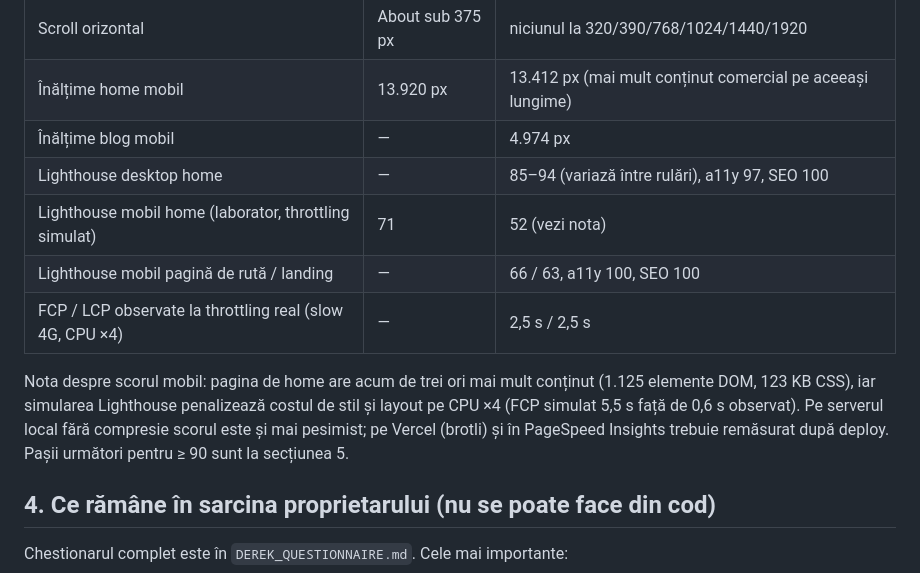
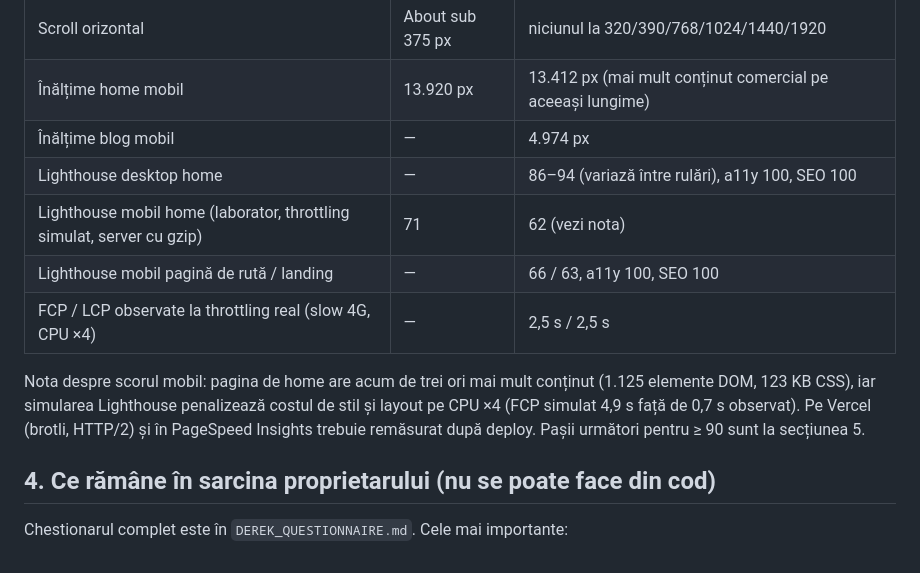
Before and after one commit to RaduscaWP/DerekMonti, a Markdown page: qa/2026-10-23-audit-report.md, the part around the change. GitHub-like rendering.

Commit message:
Update audit report with the gzip-served Lighthouse numbers
Co-Authored-By: Claude Fable 5.1 <noreply@anthropic.com>

```diff
--- a/qa/2026-10-23-audit-report.md
+++ b/qa/2026-10-23-audit-report.md
@@ -62,12 +62,12 @@ Hero cu video de cabină (doar pe desktop; pe mobil rămâne posterul), portret,
 | Scroll orizontal | About sub 375 px | niciunul la 320/390/768/1024/1440/1920 |
 | Înălțime home mobil | 13.920 px | 13.412 px (mai mult conținut comercial pe aceeași lungime) |
 | Înălțime blog mobil | — | 4.974 px |
-| Lighthouse desktop home | — | 85–94 (variază între rulări), a11y 97, SEO 100 |
-| Lighthouse mobil home (laborator, throttling simulat) | 71 | 52 (vezi nota) |
+| Lighthouse desktop home | — | 86–94 (variază între rulări), a11y 100, SEO 100 |
+| Lighthouse mobil home (laborator, throttling simulat, server cu gzip) | 71 | 62 (vezi nota) |
 | Lighthouse mobil pagină de rută / landing | — | 66 / 63, a11y 100, SEO 100 |
 | FCP / LCP observate la throttling real (slow 4G, CPU ×4) | — | 2,5 s / 2,5 s |
 
-Nota despre scorul mobil: pagina de home are acum de trei ori mai mult conținut (1.125 elemente DOM, 123 KB CSS), iar simularea Lighthouse penalizează costul de stil și layout pe CPU ×4 (FCP simulat 5,5 s față de 0,6 s observat). Pe serverul local fără compresie scorul este și mai pesimist; pe Vercel (brotli) și în PageSpeed Insights trebuie remăsurat după deploy. Pașii următori pentru ≥ 90 sunt la secțiunea 5.
+Nota despre scorul mobil: pagina de home are acum de trei ori mai mult conținut (1.125 elemente DOM, 123 KB CSS), iar simularea Lighthouse penalizează costul de stil și layout pe CPU ×4 (FCP simulat 4,9 s față de 0,7 s observat). Pe Vercel (brotli, HTTP/2) și în PageSpeed Insights trebuie remăsurat după deploy. Pașii următori pentru ≥ 90 sunt la secțiunea 5.
 
 ## 4. Ce rămâne în sarcina proprietarului (nu se poate face din cod)
 
```
